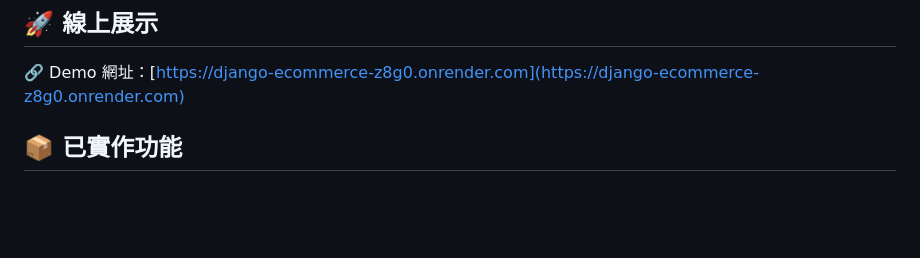
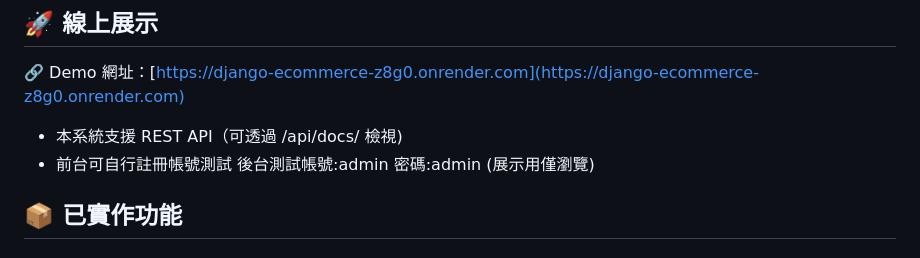
Before and after one commit to jimmylin825/django-ecommerce, a Markdown page: README.md, the part around the change. Rendered like a GitHub page; blank space fills up the shorter version.

Commit message:
新增README測試帳號資訊

```diff
--- a/README.md
+++ b/README.md
@@ -18,7 +18,8 @@
 ---
 ## 🚀 線上展示
 🔗 Demo 網址：[https://django-ecommerce-z8g0.onrender.com](https://django-ecommerce-z8g0.onrender.com)
-
+- 本系統支援 REST API（可透過 /api/docs/ 檢視)
+- 前台可自行註冊帳號測試 後台測試帳號:admin 密碼:admin (展示用僅瀏覽)
 ## 📦 已實作功能
 
 ### 🛒 前台功能
```
